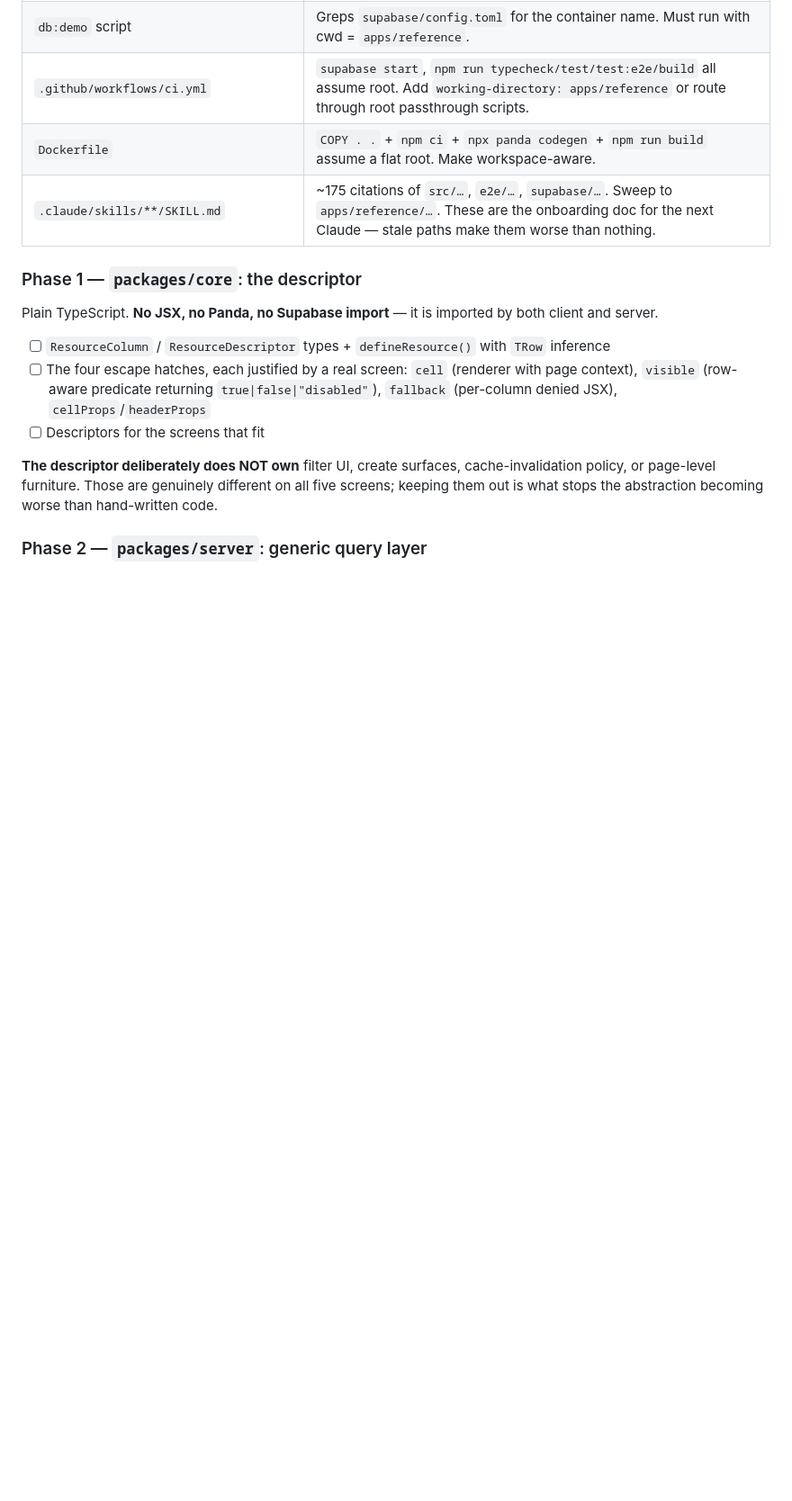
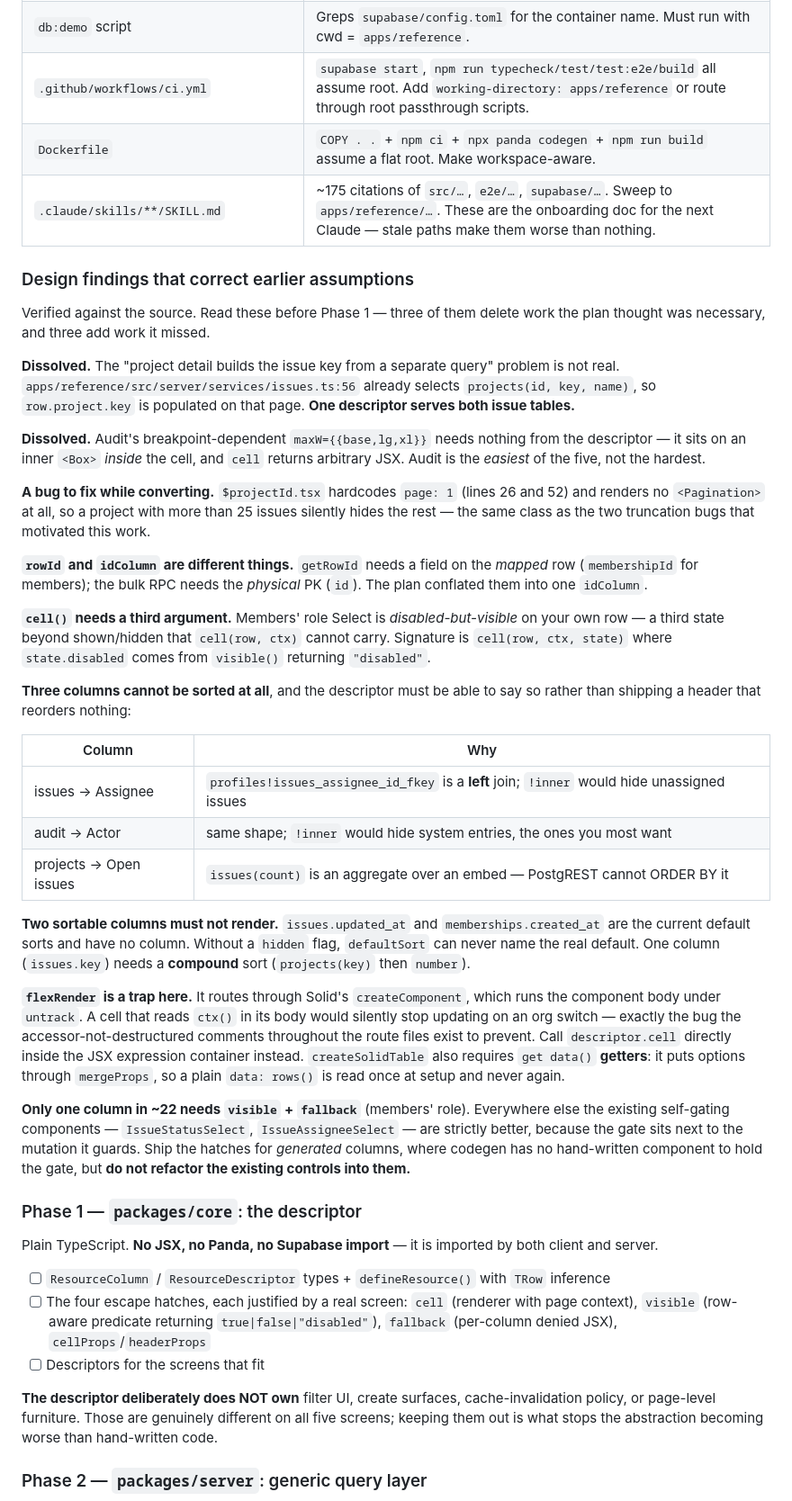
Before and after one commit to tbartoilro/solid-start-tanstack-supabase, a Markdown page: PROJECT.md, the part around one of its changes. Shown at 90% size. Drawn GitHub-style; blank space fills up the shorter version.

```diff
--- a/PROJECT.md
+++ b/PROJECT.md
@@ -128,6 +150,61 @@ components.json package.json Dockerfile .env.example .env.test`
 | `.github/workflows/ci.yml` | `supabase start`, `npm run typecheck/test/test:e2e/build` all assume root. Add `working-directory: apps/reference` or route through root passthrough scripts. |
 | `Dockerfile` | `COPY . .` + `npm ci` + `npx panda codegen` + `npm run build` assume a flat root. Make workspace-aware. |
 | `.claude/skills/**/SKILL.md` | ~175 citations of `src/…`, `e2e/…`, `supabase/…`. Sweep to `apps/reference/…`. These are the onboarding doc for the next Claude — stale paths make them worse than nothing. |
+
+### Design findings that correct earlier assumptions
+
+Verified against the source. Read these before Phase 1 — three of them delete work the
+plan thought was necessary, and three add work it missed.
+
+**Dissolved.** The "project detail builds the issue key from a separate query" problem is
+not real. `apps/reference/src/server/services/issues.ts:56` already selects
+`projects(id, key, name)`, so `row.project.key` is populated on that page.
+**One descriptor serves both issue tables.**
+
+**Dissolved.** Audit's breakpoint-dependent `maxW={{base,lg,xl}}` needs nothing from the
+descriptor — it sits on an inner `<Box>` *inside* the cell, and `cell` returns arbitrary
+JSX. Audit is the *easiest* of the five, not the hardest.
+
+**A bug to fix while converting.** `$projectId.tsx` hardcodes `page: 1` (lines 26 and 52)
+and renders no `<Pagination>` at all, so a project with more than 25 issues silently hides
+the rest — the same class as the two truncation bugs that motivated this work.
+
+**`rowId` and `idColumn` are different things.** `getRowId` needs a field on the *mapped*
+row (`membershipId` for members); the bulk RPC needs the *physical* PK (`id`). The plan
+conflated them into one `idColumn`.
+
+**`cell()` needs a third argument.** Members' role Select is *disabled-but-visible* on your
+own row — a third state beyond shown/hidden that `cell(row, ctx)` cannot carry. Signature
+is `cell(row, ctx, state)` where `state.disabled` comes from `visible()` returning
+`"disabled"`.
+
+**Three columns cannot be sorted at all**, and the descriptor must be able to say so
+rather than shipping a header that reorders nothing:
+
+| Column | Why |
+|---|---|
+| issues → Assignee | `profiles!issues_assignee_id_fkey` is a **left** join; `!inner` would hide unassigned issues |
+| audit → Actor | same shape; `!inner` would hide system entries, the ones you most want |
+| projects → Open issues | `issues(count)` is an aggregate over an embed — PostgREST cannot ORDER BY it |
+
+**Two sortable columns must not render.** `issues.updated_at` and `memberships.created_at`
+are the current default sorts and have no column. Without a `hidden` flag, `defaultSort`
+can never name the real default. One column (`issues.key`) needs a **compound** sort
+(`projects(key)` then `number`).
+
+**`flexRender` is a trap here.** It routes through Solid's `createComponent`, which runs
+the component body under `untrack`. A cell that reads `ctx()` in its body would silently
+stop updating on an org switch — exactly the bug the accessor-not-destructured comments
+throughout the route files exist to prevent. Call `descriptor.cell` directly inside the JSX
+expression container instead. `createSolidTable` also requires `get data()` **getters**:
+it puts options through `mergeProps`, so a plain `data: rows()` is read once at setup and
+never again.
+
+**Only one column in ~22 needs `visible` + `fallback`** (members' role). Everywhere else
+the existing self-gating components — `IssueStatusSelect`, `IssueAssigneeSelect` — are
+strictly better, because the gate sits next to the mutation it guards. Ship the hatches
+for *generated* columns, where codegen has no hand-written component to hold the gate, but
+**do not refactor the existing controls into them.**
 
 ### Phase 1 — `packages/core`: the descriptor
 
```
Also changed, not shown: other parts of PROJECT.md (+29 -7 lines).
